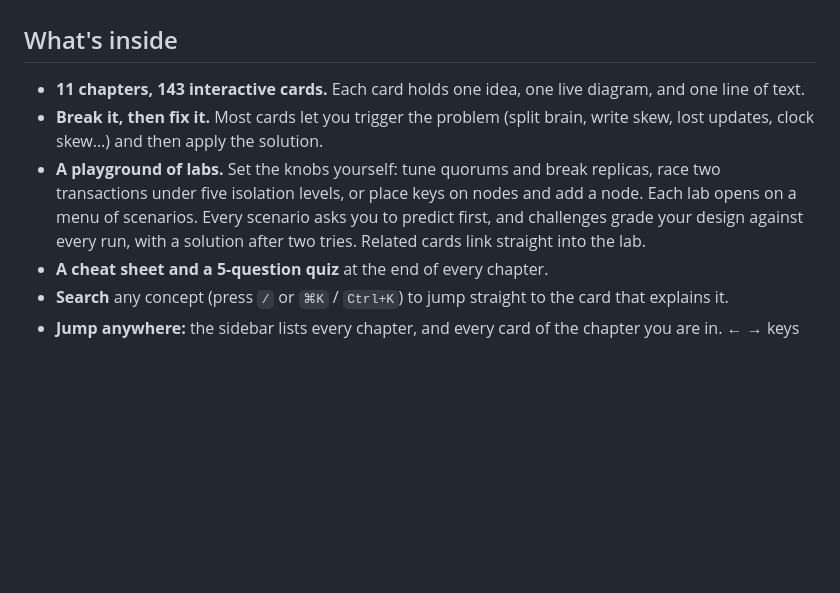
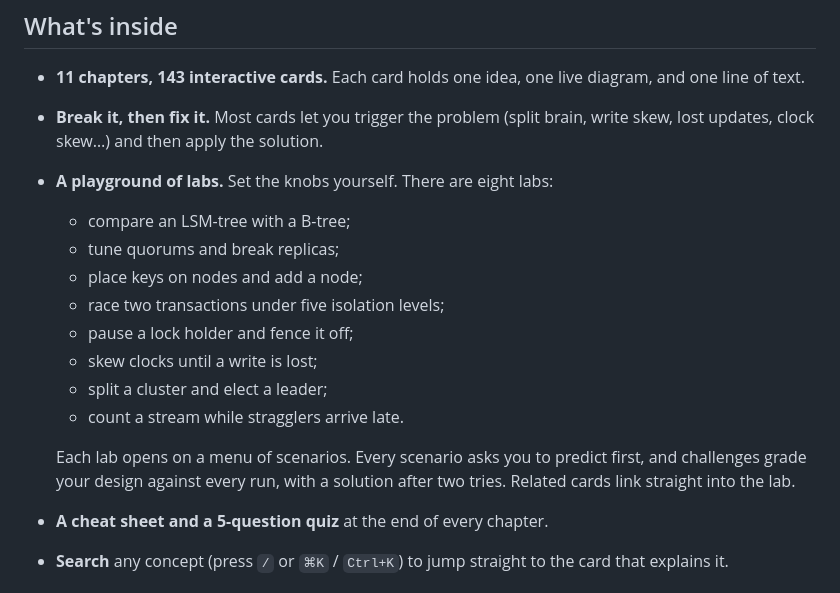
Before and after one commit to mehditeymorian/ddia-visually, a Markdown page: README.md, the part around the change. GitHub-like rendering; blank space fills up the shorter version.

Commit message:
docs: eight labs in README, PRODUCT and LABS
Co-Authored-By: Claude Opus 5.5 <noreply@anthropic.com>

```diff
--- a/README.md
+++ b/README.md
@@ -10,7 +10,17 @@ Reading 500 pages of dense text isn't for everyone. Here every idea from the boo
 
 - **11 chapters, 143 interactive cards.** Each card holds one idea, one live diagram, and one line of text.
 - **Break it, then fix it.** Most cards let you trigger the problem (split brain, write skew, lost updates, clock skew…) and then apply the solution.
-- **A playground of labs.** Set the knobs yourself: tune quorums and break replicas, race two transactions under five isolation levels, or place keys on nodes and add a node. Each lab opens on a menu of scenarios. Every scenario asks you to predict first, and challenges grade your design against every run, with a solution after two tries. Related cards link straight into the lab.
+- **A playground of labs.** Set the knobs yourself. There are eight labs:
+  - compare an LSM-tree with a B-tree;
+  - tune quorums and break replicas;
+  - place keys on nodes and add a node;
+  - race two transactions under five isolation levels;
+  - pause a lock holder and fence it off;
+  - skew clocks until a write is lost;
+  - split a cluster and elect a leader;
+  - count a stream while stragglers arrive late.
+
+   Each lab opens on a menu of scenarios. Every scenario asks you to predict first, and challenges grade your design against every run, with a solution after two tries. Related cards link straight into the lab.
 - **A cheat sheet and a 5-question quiz** at the end of every chapter.
 - **Search** any concept (press `/` or `⌘K` / `Ctrl+K`) to jump straight to the card that explains it.
 - **Jump anywhere:** the sidebar lists every chapter, and every card of the chapter you are in. **← →** keys step through cards.
```
Also changed, not shown: LABS.md (+2 -2 lines), PRODUCT.md (+12 -2 lines).
